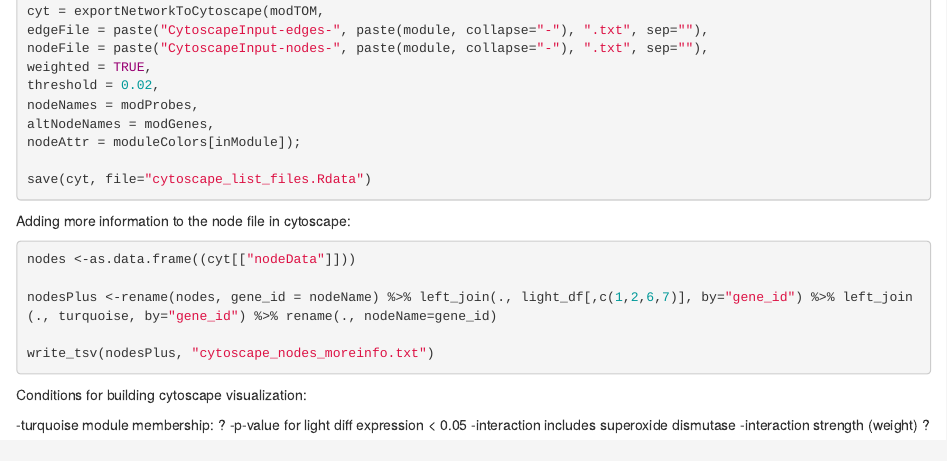
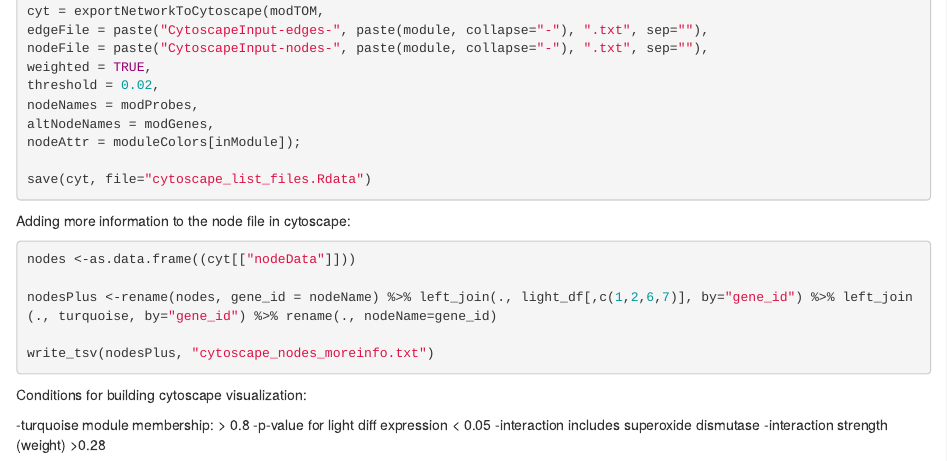
Before and after one commit to maggieweng/sbsw, an R Markdown document (sruber-analysis.Rmd): the page in a window 1100 px wide, from 8700 px down. Rendered offline with R 4.5, knitr and Pandoc, with nearby package versions; the code chunks are not run, so their results and figures are left out.

Commit message:
Added notes for how cytoscape vis was generated

```diff
--- a/sruber-analysis.Rmd
+++ b/sruber-analysis.Rmd
@@ -514,7 +514,7 @@ write_tsv(nodesPlus, "cytoscape_nodes_moreinfo.txt")
 
 Conditions for building cytoscape visualization:
 
--turquoise module membership: ?
+-turquoise module membership: > 0.8
 -p-value for light diff expression < 0.05
 -interaction includes superoxide dismutase
--interaction strength (weight) ?
+-interaction strength (weight) >0.28
```
